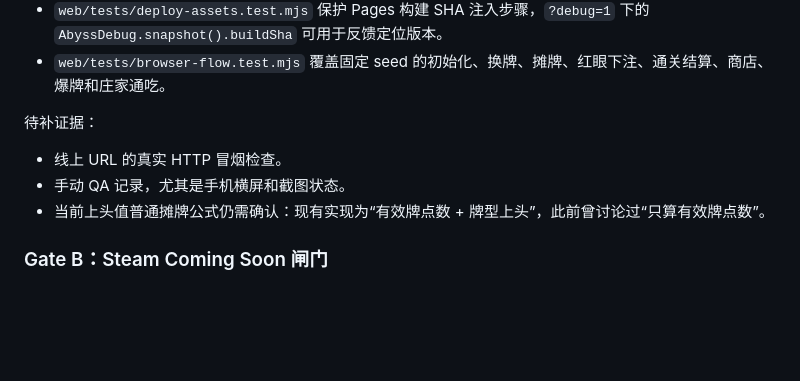
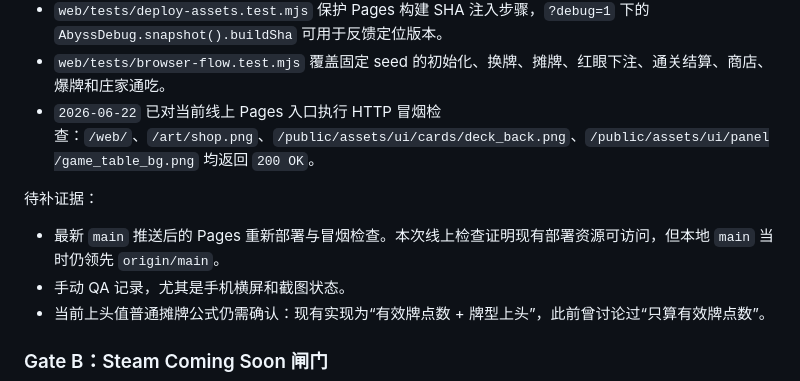
Before and after one commit to jollywu24/-, a Markdown page: docs/launch_goal.md, the part around the change. Rendered like a GitHub page; blank space fills up the shorter version.

Commit message:
记录线上 Pages 冒烟检查

```diff
--- a/docs/launch_goal.md
+++ b/docs/launch_goal.md
@@ -51,10 +51,11 @@ Steam 愿望单目标为首轮验证目标：
 - `web/tests/deploy-assets.test.mjs` 覆盖 Pages artifact 目录策略和关键运行时图片路径。
 - `web/tests/deploy-assets.test.mjs` 保护 Pages 构建 SHA 注入步骤，`?debug=1` 下的 `AbyssDebug.snapshot().buildSha` 可用于反馈定位版本。
 - `web/tests/browser-flow.test.mjs` 覆盖固定 seed 的初始化、换牌、摊牌、红眼下注、通关结算、商店、爆牌和庄家通吃。
+- `2026-06-22` 已对当前线上 Pages 入口执行 HTTP 冒烟检查：`/web/`、`/art/shop.png`、`/public/assets/ui/cards/deck_back.png`、`/public/assets/ui/panel/game_table_bg.png` 均返回 `200 OK`。
 
 待补证据：
 
-- 线上 URL 的真实 HTTP 冒烟检查。
+- 最新 `main` 推送后的 Pages 重新部署与冒烟检查。本次线上检查证明现有部署资源可访问，但本地 `main` 当时仍领先 `origin/main`。
 - 手动 QA 记录，尤其是手机横屏和截图状态。
 - 当前上头值普通摊牌公式仍需确认：现有实现为“有效牌点数 + 牌型上头”，此前曾讨论过“只算有效牌点数”。
 
```
Also changed, not shown: TASKS.md (+3 -2 lines), docs/changelog.md (+1 -0 lines).
